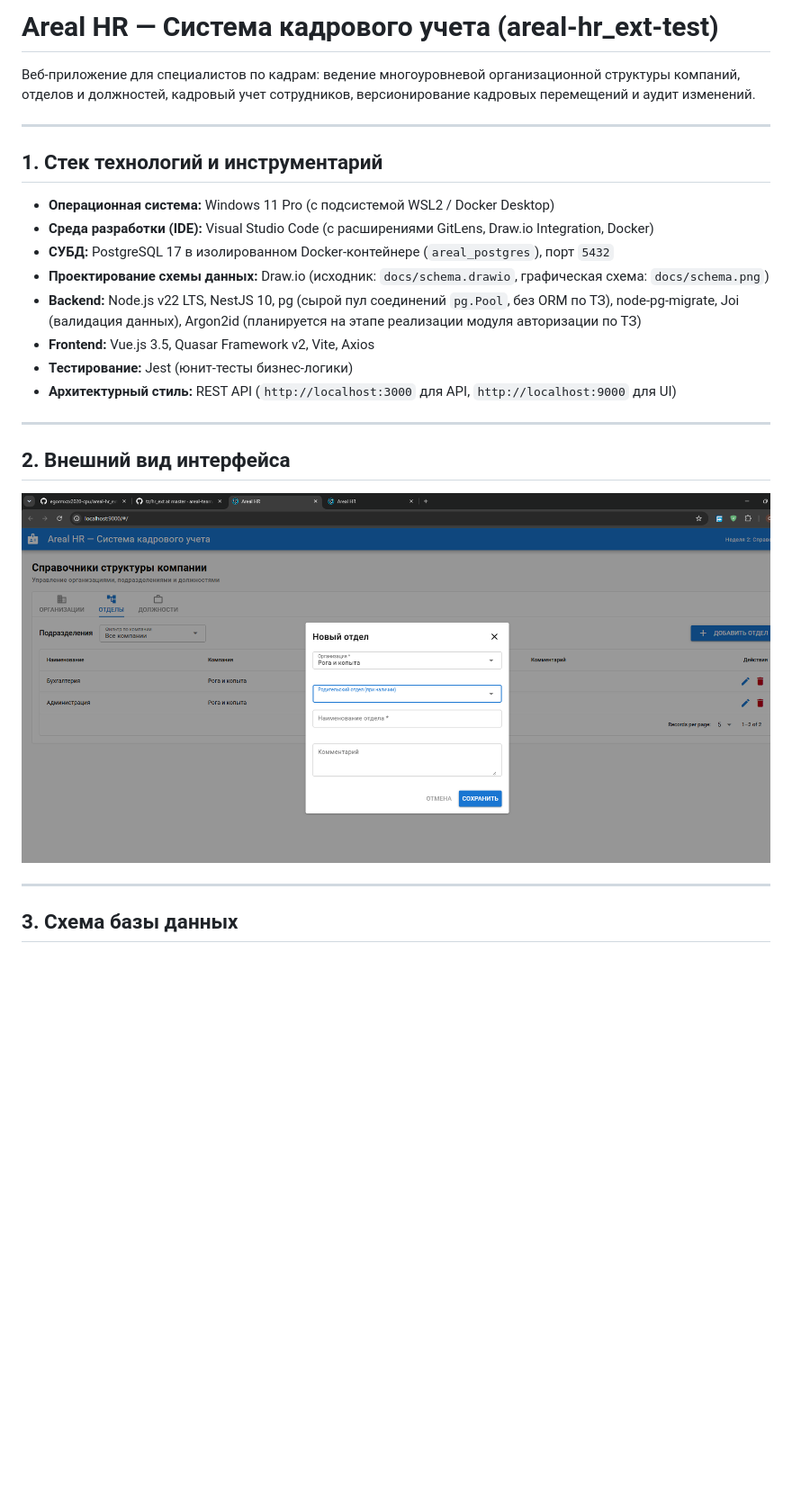
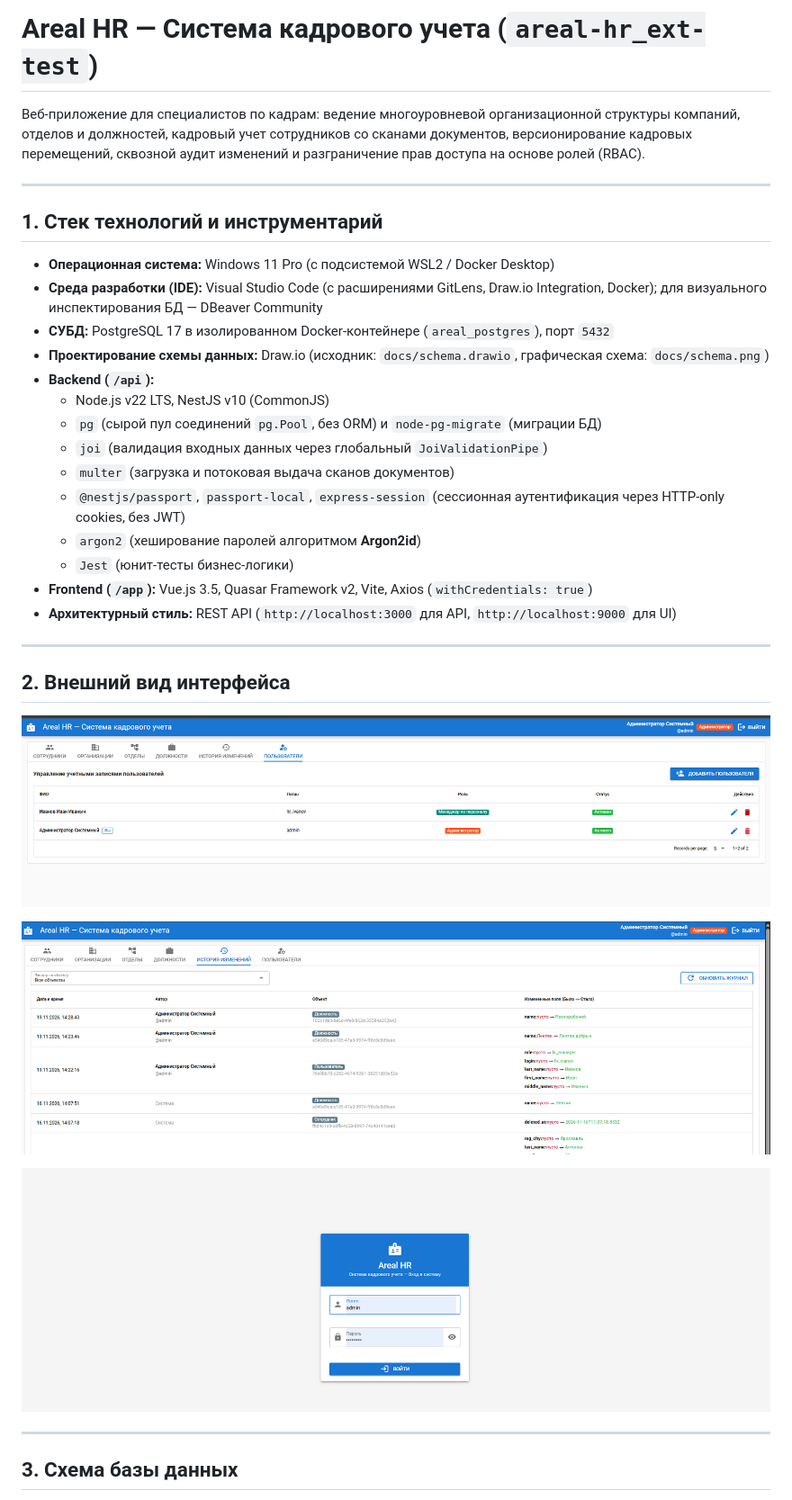
Before and after one commit to egormxzx2020-cpu/areal-hr_ext-test, a Markdown page: README.md, the part around one of its changes. Shown at 90% size. Drawn GitHub-style; pictures changed too: docs/ui-preview.png (deleted), docs/ui-preview1.png (added), docs/ui-preview2.png (added); blank space fills up the shorter version.

Commit message:
docs: добавление скриншотов актуального интерфейса и инструкций по запуску в readme

```diff
--- a/README.md
+++ b/README.md
@@ -1,25 +1,35 @@
-# Areal HR — Система кадрового учета (areal-hr_ext-test)
+# Areal HR — Система кадрового учета (`areal-hr_ext-test`)
 
-Веб-приложение для специалистов по кадрам: ведение многоуровневой организационной структуры компаний, отделов и должностей, кадровый учет сотрудников, версионирование кадровых перемещений и аудит изменений.
+Веб-приложение для специалистов по кадрам: ведение многоуровневой организационной структуры компаний, отделов и должностей, кадровый учет сотрудников со сканами документов, версионирование кадровых перемещений, сквозной аудит изменений и разграничение прав доступа на основе ролей (RBAC).
 
 ---
 
 ## 1. Стек технологий и инструментарий
 
 * **Операционная система:** Windows 11 Pro (с подсистемой WSL2 / Docker Desktop)
-* **Среда разработки (IDE):** Visual Studio Code (с расширениями GitLens, Draw.io Integration, Docker)
+* **Среда разработки (IDE):** Visual Studio Code (с расширениями GitLens, Draw.io Integration, Docker); для визуального инспектирования БД — DBeaver Community
 * **СУБД:** PostgreSQL 17 в изолированном Docker-контейнере (`areal_postgres`), порт `5432`
 * **Проектирование схемы данных:** Draw.io (исходник: `docs/schema.drawio`, графическая схема: `docs/schema.png`)
-* **Backend:** Node.js v22 LTS, NestJS 10, pg (сырой пул соединений `pg.Pool`, без ORM по ТЗ), node-pg-migrate, Joi (валидация данных), Argon2id (планируется на этапе реализации модуля авторизации по ТЗ)
-* **Frontend:** Vue.js 3.5, Quasar Framework v2, Vite, Axios
-* **Тестирование:** Jest (юнит-тесты бизнес-логики)
+* **Backend (`/api`):**
+  * Node.js v22 LTS, NestJS v10 (CommonJS)
+  * `pg` (сырой пул соединений `pg.Pool`, без ORM) и `node-pg-migrate` (миграции БД)
+  * `joi` (валидация входных данных через глобальный `JoiValidationPipe`)
+  * `multer` (загрузка и потоковая выдача сканов документов)
+  * `@nestjs/passport`, `passport-local`, `express-session` (сессионная аутентификация через HTTP-only cookies, без JWT)
+  * `argon2` (хеширование паролей алгоритмом **Argon2id**)
+  * `Jest` (юнит-тесты бизнес-логики)
+* **Frontend (`/app`):** Vue.js 3.5, Quasar Framework v2, Vite, Axios (`withCredentials: true`)
 * **Архитектурный стиль:** REST API (`http://localhost:3000` для API, `http://localhost:9000` для UI)
 
 ---
 
 ## 2. Внешний вид интерфейса
 
-![Интерфейс управления справочниками](docs/ui-preview.png)
+![Главный экран системы Areal HR](docs/ui-preview1.png)
+
+![Рабочие разделы и таблицы учета](docs/ui-preview2.png)
+
+![Авторизация и управление доступом](docs/ui-preview3.png)
 
 ---
 
```
Also changed, not shown: other parts of README.md (+130 -223 lines).
